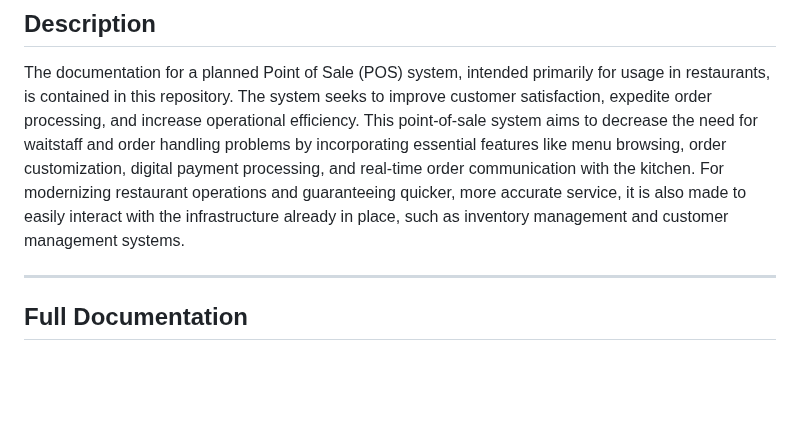
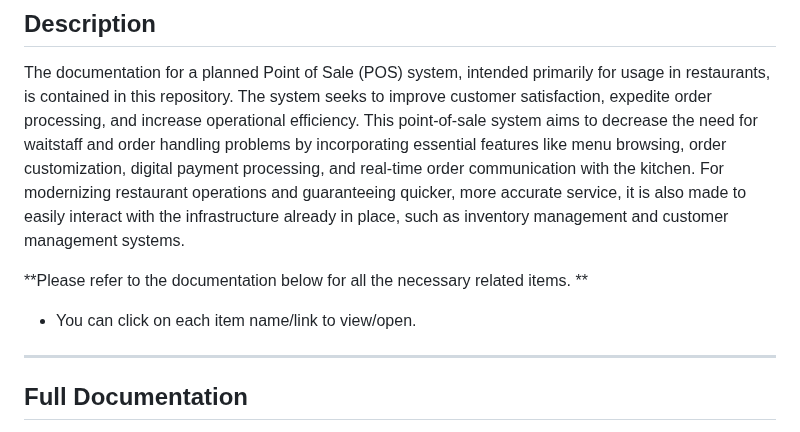
Before and after one commit to MasizoleSukwana/Restaurant-Menu-POS, a Markdown page: README.md, the part around one of its changes. GitHub-like rendering; blank space fills up the shorter version.

```diff
--- a/README.md
+++ b/README.md
@@ -5,6 +5,9 @@ The documentation for a planned Point of Sale (POS) system, intended primarily f
 The system seeks to improve customer satisfaction, expedite order processing, and increase operational efficiency.
 This point-of-sale system aims to decrease the need for waitstaff and order handling problems by incorporating essential features like menu browsing, order customization, digital payment processing, and real-time order communication with the kitchen.
 For modernizing restaurant operations and guaranteeing quicker, more accurate service, it is also made to easily interact with the infrastructure already in place, such as inventory management and customer management systems.
+
+**Please refer to the documentation below for all the necessary related items. **
+- You can click on each item name/link to view/open.
 
 ---
 
```
Also changed, not shown: other parts of README.md (+5 -0 lines).
